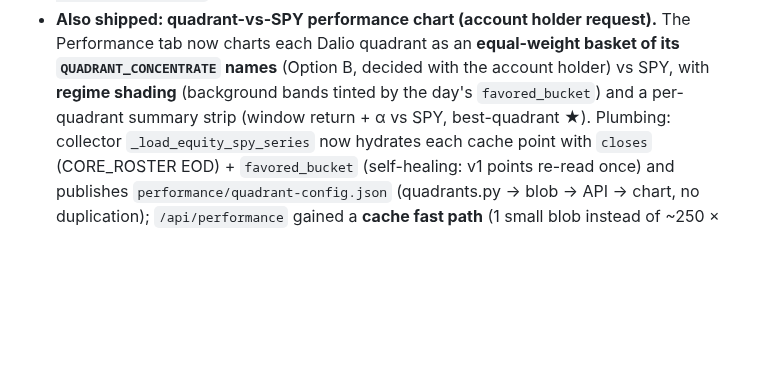
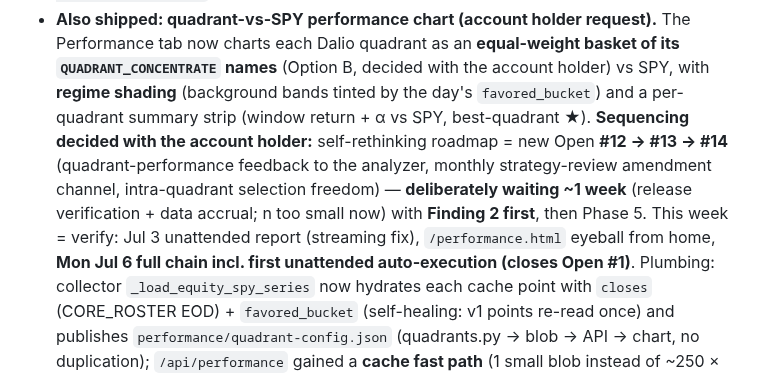
Before and after one commit to jgarrote83/portfolio-automation, a Markdown page: FOLLOWUPS.md, the part around one of its changes. Drawn GitHub-style; blank space fills up the shorter version.

```diff
--- a/FOLLOWUPS.md
+++ b/FOLLOWUPS.md
@@ -41,7 +41,14 @@ report (`/today` stuck on 07-01). Root cause found and FIXED:
   Performance tab now charts each Dalio quadrant as an **equal-weight basket of its
   `QUADRANT_CONCENTRATE` names** (Option B, decided with the account holder) vs SPY,
   with **regime shading** (background bands tinted by the day's `favored_bucket`) and a
-  per-quadrant summary strip (window return + α vs SPY, best-quadrant ★). Plumbing:
+  per-quadrant summary strip (window return + α vs SPY, best-quadrant ★). **Sequencing
+  decided with the account holder:** self-rethinking roadmap = new Open **#12 → #13 → #14**
+  (quadrant-performance feedback to the analyzer, monthly strategy-review amendment
+  channel, intra-quadrant selection freedom) — **deliberately waiting ~1 week** (release
+  verification + data accrual; n too small now) with **Finding 2 first**, then Phase 5.
+  This week = verify: Jul 3 unattended report (streaming fix), `/performance.html`
+  eyeball from home, **Mon Jul 6 full chain incl. first unattended auto-execution
+  (closes Open #1)**. Plumbing:
   collector `_load_equity_spy_series` now hydrates each cache point with `closes`
   (CORE_ROSTER EOD) + `favored_bucket` (self-healing: v1 points re-read once) and
   publishes `performance/quadrant-config.json` (quadrants.py → blob → API → chart, no
```
Also changed, not shown: other parts of FOLLOWUPS.md (+42 -0 lines).
